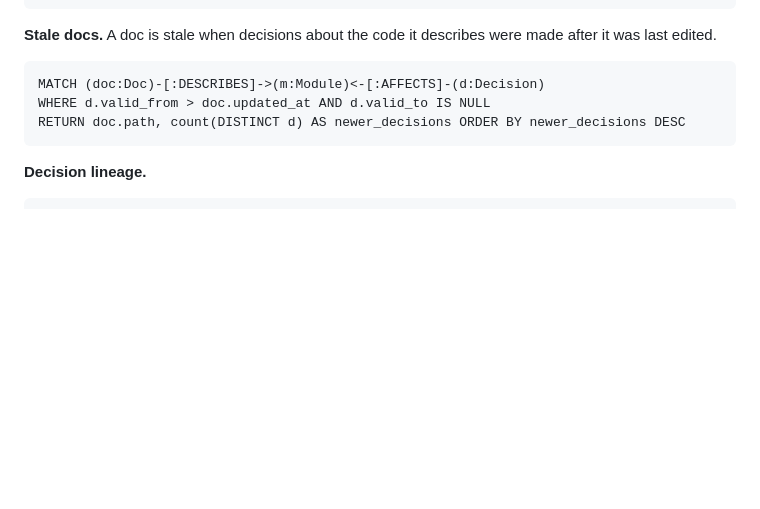
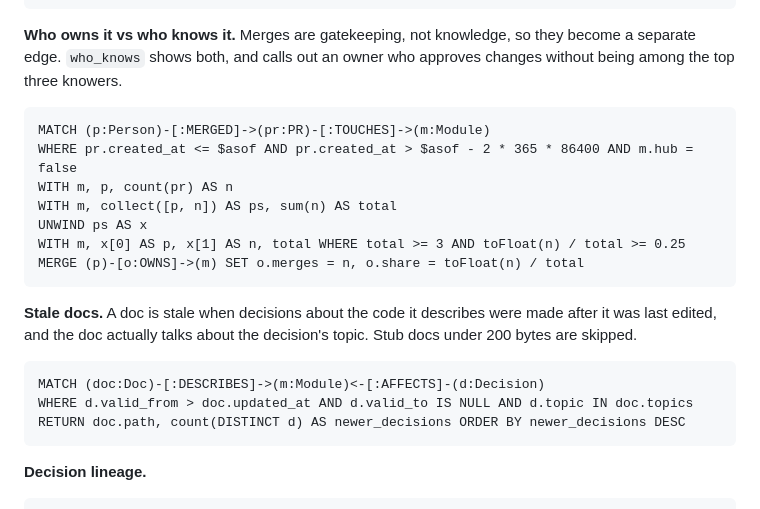
Before and after one commit to Phantom8420/engram, a Markdown page: README.md, the part around one of its changes. Drawn GitHub-style; blank space fills up the shorter version.

````diff
--- a/README.md
+++ b/README.md
@@ -83,11 +85,25 @@ WHERE s > 0.05
 MERGE (p)-[k:KNOWS]->(m) SET k.score = s, k.last_seen = last
 ```
 
-**Stale docs.** A doc is stale when decisions about the code it describes were made after it was last edited.
+**Who owns it vs who knows it.** Merges are gatekeeping, not knowledge, so they become a separate edge. `who_knows`
+shows both, and calls out an owner who approves changes without being among the top three knowers.
+
+```cypher
+MATCH (p:Person)-[:MERGED]->(pr:PR)-[:TOUCHES]->(m:Module)
+WHERE pr.created_at <= $asof AND pr.created_at > $asof - 2 * 365 * 86400 AND m.hub = false
+WITH m, p, count(pr) AS n
+WITH m, collect([p, n]) AS ps, sum(n) AS total
+UNWIND ps AS x
+WITH m, x[0] AS p, x[1] AS n, total WHERE total >= 3 AND toFloat(n) / total >= 0.25
+MERGE (p)-[o:OWNS]->(m) SET o.merges = n, o.share = toFloat(n) / total
+```
+
+**Stale docs.** A doc is stale when decisions about the code it describes were made after it was last edited, and the
+doc actually talks about the decision's topic. Stub docs under 200 bytes are skipped.
 
 ```cypher
 MATCH (doc:Doc)-[:DESCRIBES]->(m:Module)<-[:AFFECTS]-(d:Decision)
-WHERE d.valid_from > doc.updated_at AND d.valid_to IS NULL
+WHERE d.valid_from > doc.updated_at AND d.valid_to IS NULL AND d.topic IN doc.topics
 RETURN doc.path, count(DISTINCT d) AS newer_decisions ORDER BY newer_decisions DESC
 ```
 
````
Also changed, not shown: other parts of README.md (+28 -8 lines), CLAUDE.md (+6 -1 lines).
